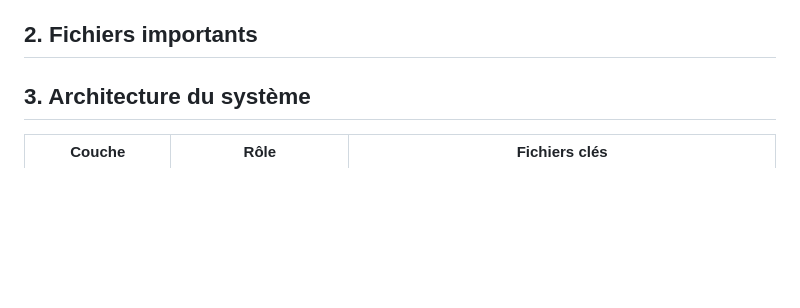
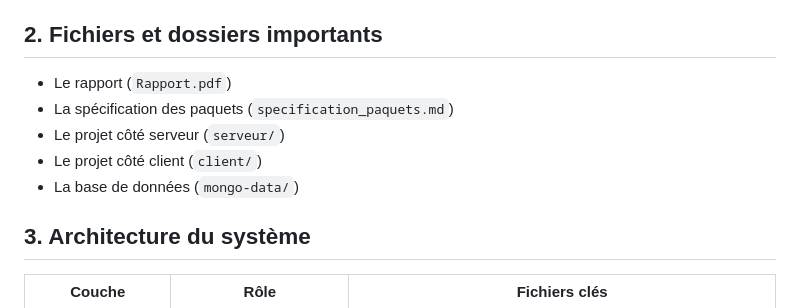
Before and after one commit to Bloubing/M2-TRON, a Markdown page: README.md, the part around the change. Rendered like a GitHub page; blank space fills up the shorter version.

Commit message:
mise a jour readme pour ajout fichiers importants

```diff
--- a/README.md
+++ b/README.md
@@ -15,7 +15,13 @@ Ce projet est un jeu multijoueur inspiré de Tron, jouable à la fois dans le na
 - Fin de partie avec un message gagnant/perdant et possibilité de relancer ou de rejoindre une partie relancée par un autre joueur
 - Classement des joueurs (victoires/défaites, top 5)
 
-## 2. Fichiers importants
+## 2. Fichiers et dossiers importants
+
+- Le rapport (`Rapport.pdf`)
+- La spécification des paquets (`specification_paquets.md`)
+- Le projet côté serveur (`serveur/`)
+- Le projet côté client (`client/`)
+- La base de données (`mongo-data/`)
 
 ## 3. Architecture du système
 
```
